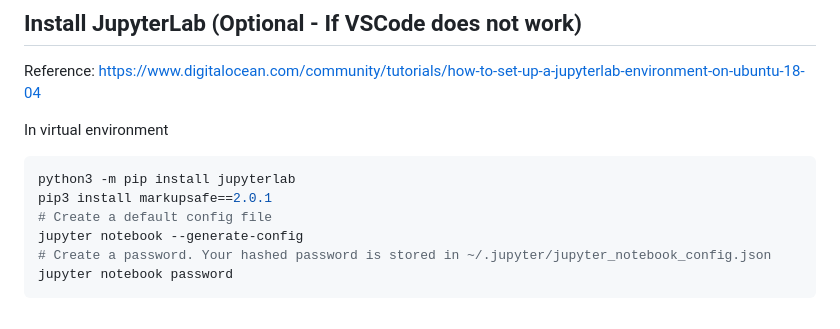
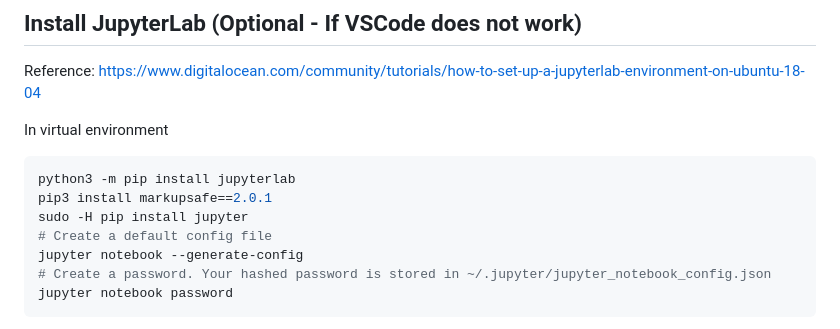
Before and after one commit to shihabrashid-ucr/CS_179G, a Markdown page: lab2.md, the part around the change. GitHub-like rendering.

````diff
--- a/lab2.md
+++ b/lab2.md
@@ -143,6 +143,7 @@ In virtual environment
 ```bash
 python3 -m pip install jupyterlab
 pip3 install markupsafe==2.0.1
+sudo -H pip install jupyter
 # Create a default config file
 jupyter notebook --generate-config
 # Create a password. Your hashed password is stored in ~/.jupyter/jupyter_notebook_config.json
````
